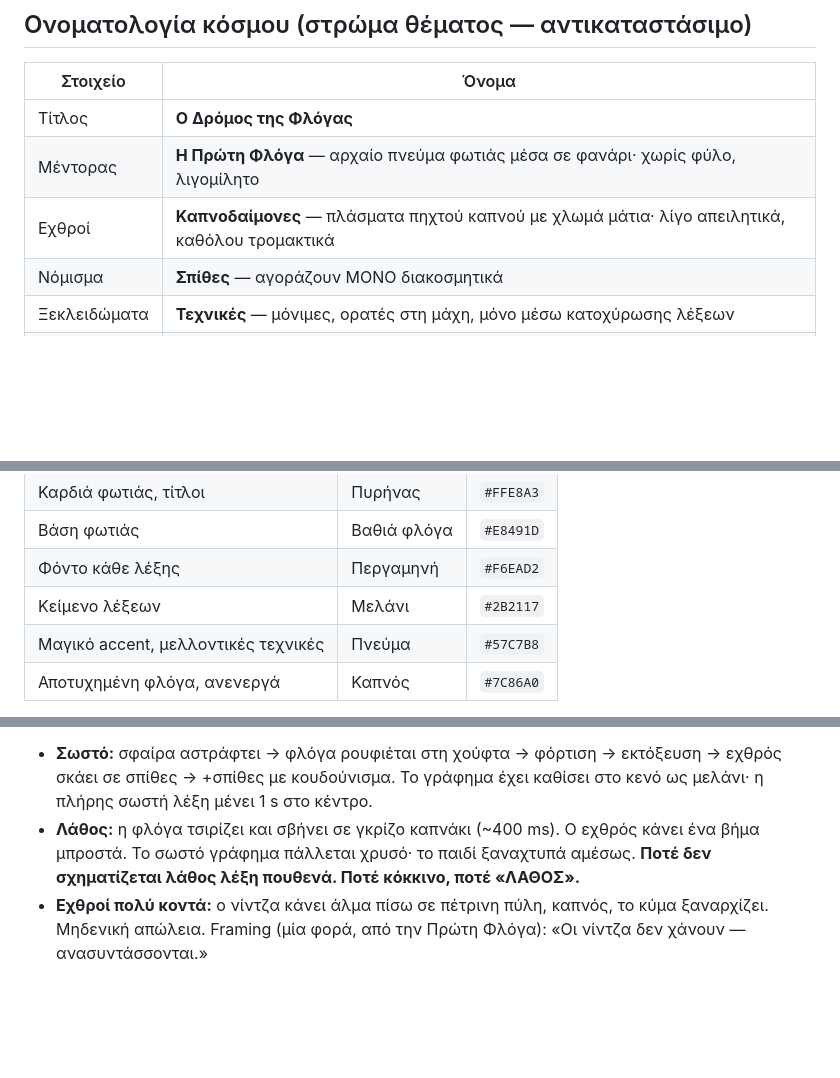
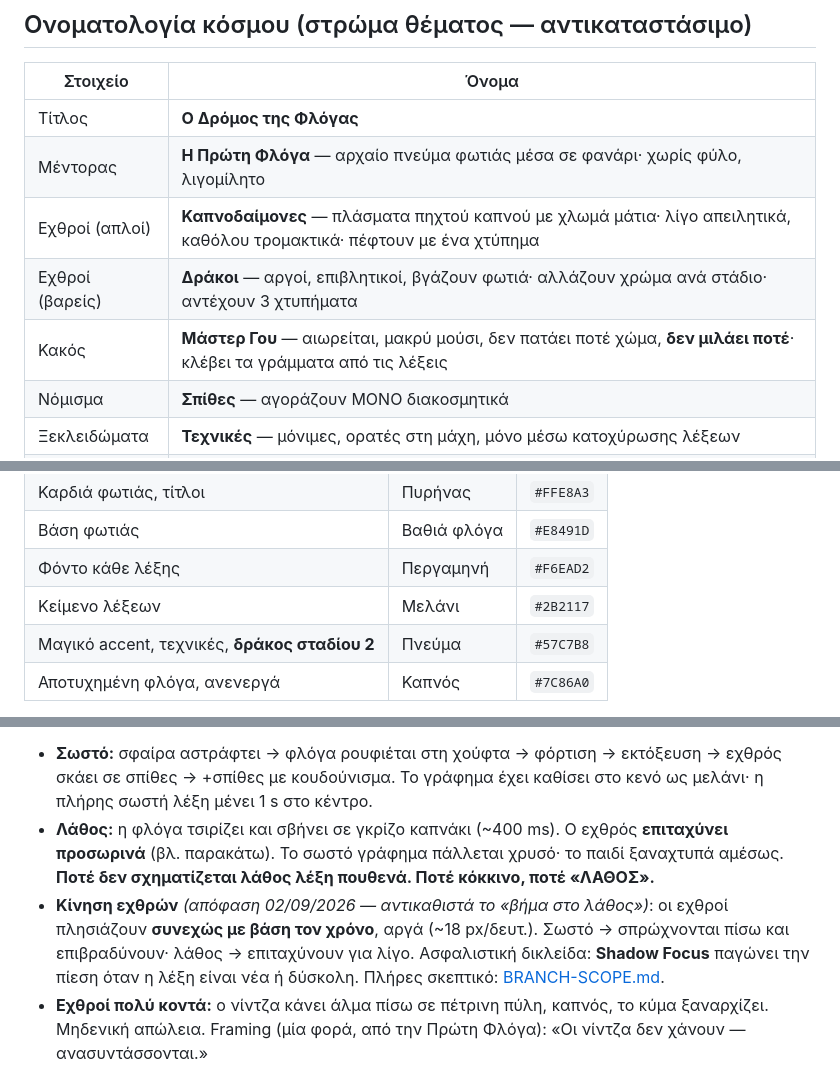
Before and after one commit to vKocmac/flame-path, a Markdown page: DESIGN.md, 3 parts joined by grey strips. GitHub-like rendering; blank space fills up the shorter version.

```diff
--- a/DESIGN.md
+++ b/DESIGN.md
@@ -17,7 +17,9 @@
 |---|---|
 | Τίτλος | **Ο Δρόμος της Φλόγας** |
 | Μέντορας | **Η Πρώτη Φλόγα** — αρχαίο πνεύμα φωτιάς μέσα σε φανάρι· χωρίς φύλο, λιγομίλητο |
-| Εχθροί | **Καπνοδαίμονες** — πλάσματα πηχτού καπνού με χλωμά μάτια· λίγο απειλητικά, καθόλου τρομακτικά |
+| Εχθροί (απλοί) | **Καπνοδαίμονες** — πλάσματα πηχτού καπνού με χλωμά μάτια· λίγο απειλητικά, καθόλου τρομακτικά· πέφτουν με ένα χτύπημα |
+| Εχθροί (βαρείς) | **Δράκοι** — αργοί, επιβλητικοί, βγάζουν φωτιά· αλλάζουν χρώμα ανά στάδιο· αντέχουν 3 χτυπήματα |
+| Κακός | **Μάστερ Γου** — αιωρείται, μακρύ μούσι, δεν πατάει ποτέ χώμα, **δεν μιλάει ποτέ**· κλέβει τα γράμματα από τις λέξεις |
 | Νόμισμα | **Σπίθες** — αγοράζουν ΜΟΝΟ διακοσμητικά |
 | Ξεκλειδώματα | **Τεχνικές** — μόνιμες, ορατές στη μάχη, μόνο μέσω κατοχύρωσης λέξεων |
 | Αρχική οθόνη | **Το Ντότζο** — γεμίζει ορατά με όπλα/περγαμηνές όσο δυναμώνει ο παίκτης |
@@ -37,7 +39,7 @@
 | Βάση φωτιάς | Βαθιά φλόγα | `#E8491D` |
 | Φόντο κάθε λέξης | Περγαμηνή | `#F6EAD2` |
 | Κείμενο λέξεων | Μελάνι | `#2B2117` |
-| Μαγικό accent, μελλοντικές τεχνικές | Πνεύμα | `#57C7B8` |
+| Μαγικό accent, τεχνικές, **δράκος σταδίου 2** | Πνεύμα | `#57C7B8` |
 | Αποτυχημένη φλόγα, ανενεργά | Καπνός | `#7C86A0` |
 
 **Το κόκκινο υπάρχει μόνο ως χρώμα φωτιάς — ποτέ ως σήμα λάθους.**
@@ -113,8 +115,14 @@
   → εχθρός σκάει σε σπίθες → +σπίθες με κουδούνισμα. Το γράφημα έχει καθίσει στο
   κενό ως μελάνι· η πλήρης σωστή λέξη μένει 1 s στο κέντρο.
 - **Λάθος:** η φλόγα τσιρίζει και σβήνει σε γκρίζο καπνάκι (~400 ms). Ο εχθρός
-  κάνει ένα βήμα μπροστά. Το σωστό γράφημα πάλλεται χρυσό· το παιδί ξαναχτυπά
-  αμέσως. **Ποτέ δεν σχηματίζεται λάθος λέξη πουθενά. Ποτέ κόκκινο, ποτέ «ΛΑΘΟΣ».**
+  **επιταχύνει προσωρινά** (βλ. παρακάτω). Το σωστό γράφημα πάλλεται χρυσό· το
+  παιδί ξαναχτυπά αμέσως. **Ποτέ δεν σχηματίζεται λάθος λέξη πουθενά. Ποτέ
+  κόκκινο, ποτέ «ΛΑΘΟΣ».**
+- **Κίνηση εχθρών** *(απόφαση 02/09/2026 — αντικαθιστά το «βήμα στο λάθος»)*:
+  οι εχθροί πλησιάζουν **συνεχώς με βάση τον χρόνο**, αργά (~18 px/δευτ.).
+  Σωστό → σπρώχνονται πίσω και επιβραδύνουν· λάθος → επιταχύνουν για λίγο.
+  Ασφαλιστική δικλείδα: **Shadow Focus** παγώνει την πίεση όταν η λέξη είναι
+  νέα ή δύσκολη. Πλήρες σκεπτικό: [BRANCH-SCOPE.md](BRANCH-SCOPE.md).
 - **Εχθροί πολύ κοντά:** ο νίντζα κάνει άλμα πίσω σε πέτρινη πύλη, καπνός, το
   κύμα ξαναρχίζει. Μηδενική απώλεια. Framing (μία φορά, από την Πρώτη Φλόγα):
   «Οι νίντζα δεν χάνουν — ανασυντάσσονται.»
```
Also changed, not shown: BRANCH-SCOPE.md (added, +210 -0 lines), README.md (+13 -12 lines).
